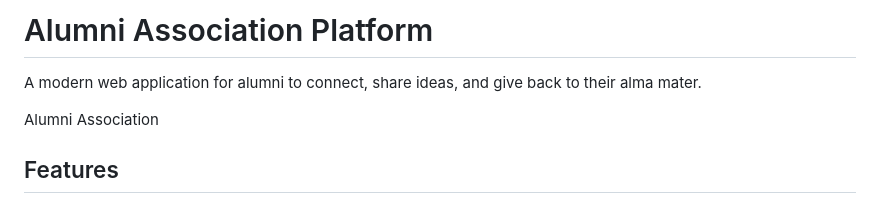
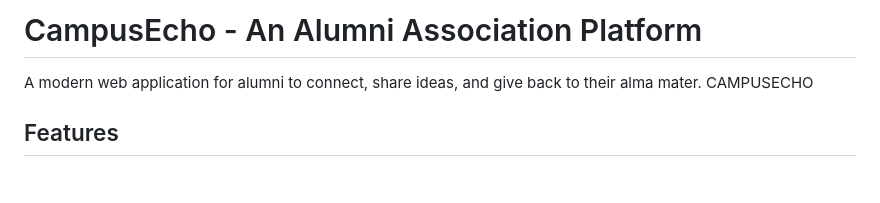
Before and after one commit to Prithvi9x/CampusEcho, a Markdown page: README.md, the part around the change. Drawn GitHub-style; blank space fills up the shorter version.

```diff
--- a/README.md
+++ b/README.md
@@ -1,8 +1,7 @@
-# Alumni Association Platform
+# CampusEcho - An Alumni Association Platform
 
 A modern web application for alumni to connect, share ideas, and give back to their alma mater.
-
-Alumni Association
+CAMPUSECHO
 
 ## Features
 
```
